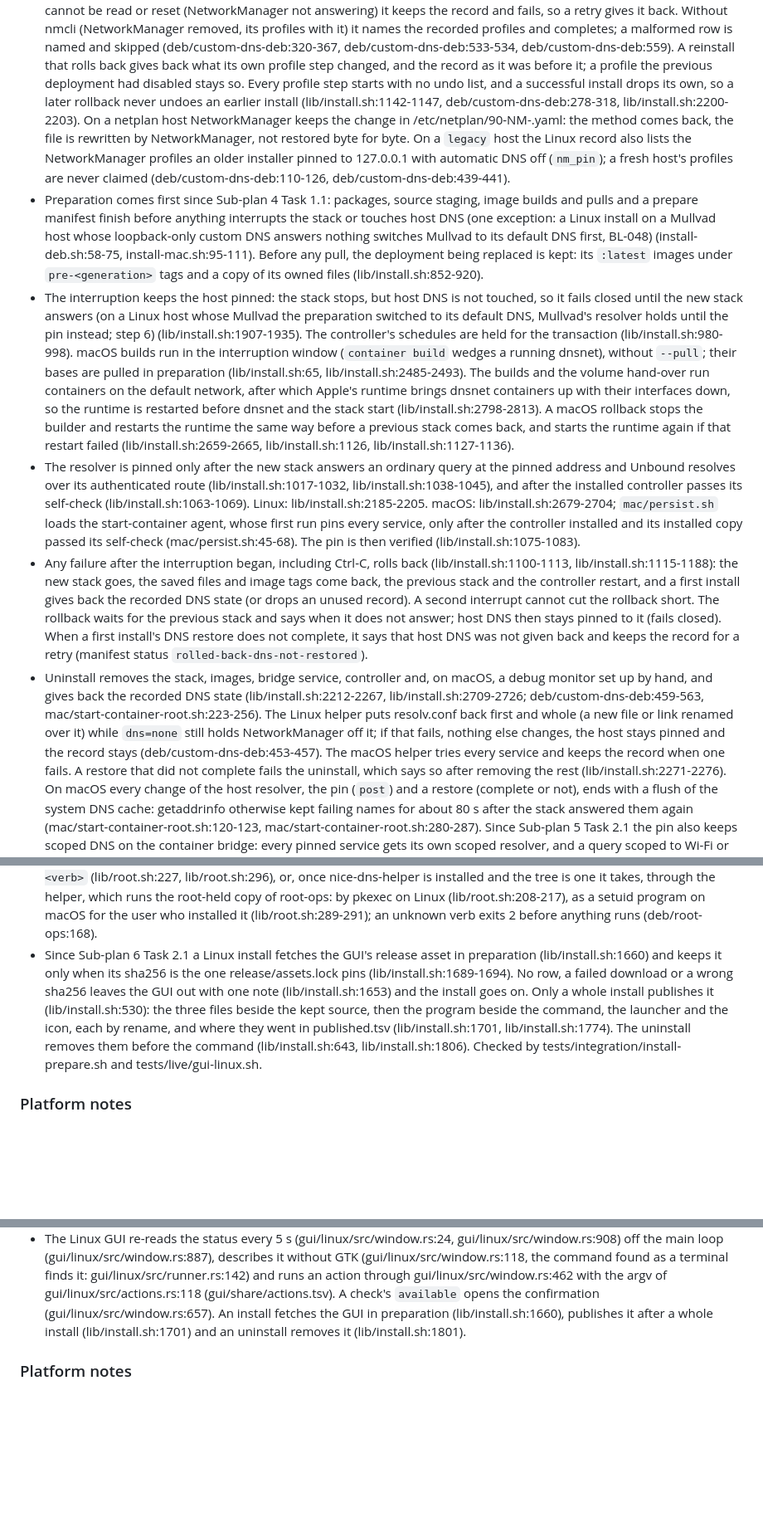
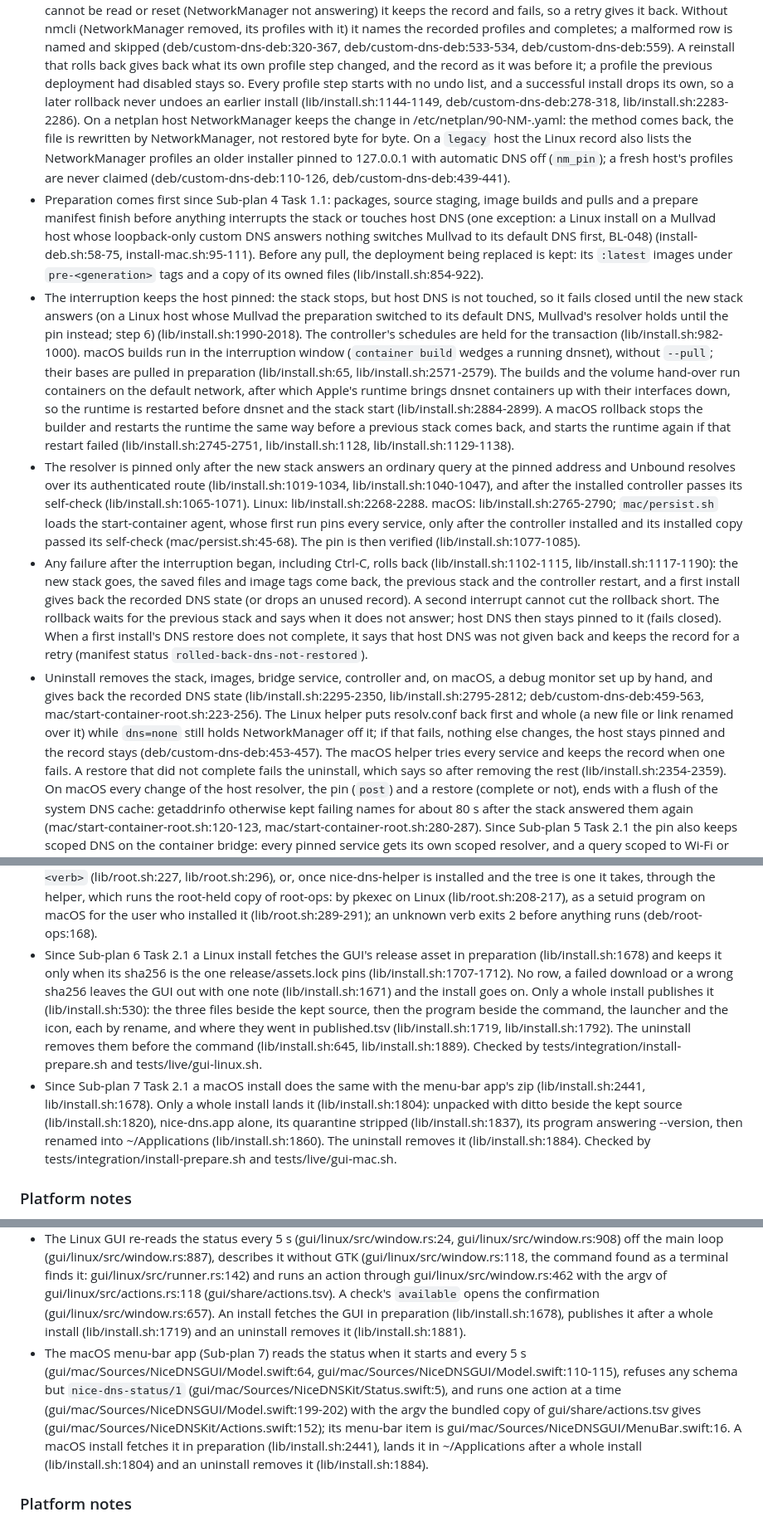
Before and after one commit to sureserverman/nice-dns, a Markdown page: docs/workflows/dns-lifecycle.md, 3 parts joined by grey strips. Shown at 83% size. GitHub-like rendering; blank space fills up the shorter version.

```diff
--- a/docs/workflows/dns-lifecycle.md
+++ b/docs/workflows/dns-lifecycle.md
@@ -885,7 +887,7 @@ Sources: ARCH-06, ARCH-08, design "Installers and persistence".
   rolls back gives back what its own profile step changed, and the record
   as it was before it; a profile the previous deployment had disabled stays
   so. Every profile step starts with no undo list, and a successful install
-  drops its own, so a later rollback never undoes an earlier install (lib/install.sh:1142-1147, deb/custom-dns-deb:278-318, lib/install.sh:2200-2203). On a netplan host NetworkManager keeps the change in
+  drops its own, so a later rollback never undoes an earlier install (lib/install.sh:1144-1149, deb/custom-dns-deb:278-318, lib/install.sh:2283-2286). On a netplan host NetworkManager keeps the change in
   /etc/netplan/90-NM-<uuid>.yaml: the method comes back, the file is
   rewritten by NetworkManager, not restored byte for byte.
   On a `legacy` host the Linux record also lists the NetworkManager
@@ -901,36 +903,36 @@ Sources: ARCH-06, ARCH-08, design "Installers and persistence".
   install-mac.sh:95-111). Before any pull,
   the deployment being replaced is kept: its `:latest` images under
   `pre-<generation>` tags and a copy of its owned files
-  (lib/install.sh:852-920).
+  (lib/install.sh:854-922).
 - The interruption keeps the host pinned: the stack stops, but host DNS is
   not touched, so it fails closed until the new stack answers (on a Linux
   host whose Mullvad the preparation switched to its default DNS, Mullvad's
   resolver holds until the pin instead; step 6)
-  (lib/install.sh:1907-1935). The controller's
-  schedules are held for the transaction (lib/install.sh:980-998).
+  (lib/install.sh:1990-2018). The controller's
+  schedules are held for the transaction (lib/install.sh:982-1000).
   macOS builds run in the interruption window (`container build` wedges a
   running dnsnet), without `--pull`; their bases are pulled in preparation
-  (lib/install.sh:65, lib/install.sh:2485-2493).
+  (lib/install.sh:65, lib/install.sh:2571-2579).
   The builds and the volume hand-over run containers on the default
   network, after which Apple's runtime brings dnsnet containers up with
   their interfaces down, so the runtime is restarted before dnsnet and the
-  stack start (lib/install.sh:2798-2813). A macOS rollback stops the builder
+  stack start (lib/install.sh:2884-2899). A macOS rollback stops the builder
   and restarts the runtime the same way before a previous stack comes back,
   and starts the runtime again if that restart failed
-  (lib/install.sh:2659-2665, lib/install.sh:1126, lib/install.sh:1127-1136).
+  (lib/install.sh:2745-2751, lib/install.sh:1128, lib/install.sh:1129-1138).
 - The resolver is pinned only after the new stack answers an ordinary query
   at the pinned address and Unbound resolves over its authenticated route
-  (lib/install.sh:1017-1032,
-  lib/install.sh:1038-1045), and after the installed
-  controller passes its self-check (lib/install.sh:1063-1069).
-  Linux: lib/install.sh:2185-2205. macOS:
-  lib/install.sh:2679-2704; `mac/persist.sh` loads the
+  (lib/install.sh:1019-1034,
+  lib/install.sh:1040-1047), and after the installed
+  controller passes its self-check (lib/install.sh:1065-1071).
+  Linux: lib/install.sh:2268-2288. macOS:
+  lib/install.sh:2765-2790; `mac/persist.sh` loads the
   start-container agent, whose first run pins every service, only after the
   controller installed and its installed copy passed its self-check
   (mac/persist.sh:45-68). The pin is
-  then verified (lib/install.sh:1075-1083).
+  then verified (lib/install.sh:1077-1085).
 - Any failure after the interruption began, including Ctrl-C, rolls back
-  (lib/install.sh:1100-1113, lib/install.sh:1115-1188):
+  (lib/install.sh:1102-1115, lib/install.sh:1117-1190):
   the new stack goes, the saved files and image tags come back, the
   previous stack and the controller restart, and a first install gives back
   the recorded DNS state (or drops an unused record). A second interrupt
@@ -941,8 +943,8 @@ Sources: ARCH-06, ARCH-08, design "Installers and persistence".
   (manifest status `rolled-back-dns-not-restored`).
 - Uninstall removes the stack, images, bridge service, controller and, on
   macOS, a debug monitor set up by hand, and gives back the recorded DNS state
-  (lib/install.sh:2212-2267,
-  lib/install.sh:2709-2726;
+  (lib/install.sh:2295-2350,
+  lib/install.sh:2795-2812;
   deb/custom-dns-deb:459-563, mac/start-container-root.sh:223-256).
   The Linux helper puts resolv.conf back first and whole (a new file or
   link renamed over it) while `dns=none` still holds NetworkManager off it;
@@ -950,7 +952,7 @@ Sources: ARCH-06, ARCH-08, design "Installers and persistence".
   stays (deb/custom-dns-deb:453-457). The macOS helper tries every
   service and keeps the record when one fails. A restore that did not
   complete fails the uninstall, which says so after removing the rest
-  (lib/install.sh:2271-2276).
+  (lib/install.sh:2354-2359).
   On macOS every change of the host resolver, the pin (`post`) and a
   restore (complete or not), ends with a flush of the system DNS cache:
   getaddrinfo otherwise kept failing names for about 80 s after the stack
@@ -1124,16 +1126,24 @@ Sources: ARCH-06, ARCH-08, design "Installers and persistence".
   unknown verb exits 2 before anything runs
   (deb/root-ops:168).
 - Since Sub-plan 6 Task 2.1 a Linux install fetches the GUI's release asset
-  in preparation (lib/install.sh:1660) and keeps it only when its sha256 is
-  the one release/assets.lock pins (lib/install.sh:1689-1694). No row, a
+  in preparation (lib/install.sh:1678) and keeps it only when its sha256 is
+  the one release/assets.lock pins (lib/install.sh:1707-1712). No row, a
   failed download or a wrong sha256 leaves the GUI out with one note
-  (lib/install.sh:1653) and the install goes on. Only a whole install
+  (lib/install.sh:1671) and the install goes on. Only a whole install
   publishes it (lib/install.sh:530): the three files beside the kept source,
   then the program beside the command, the launcher and the icon, each by
-  rename, and where they went in published.tsv (lib/install.sh:1701,
-  lib/install.sh:1774). The uninstall removes them before the command
-  (lib/install.sh:643, lib/install.sh:1806). Checked by
+  rename, and where they went in published.tsv (lib/install.sh:1719,
+  lib/install.sh:1792). The uninstall removes them before the command
+  (lib/install.sh:645, lib/install.sh:1889). Checked by
   tests/integration/install-prepare.sh and tests/live/gui-linux.sh.
+- Since Sub-plan 7 Task 2.1 a macOS install does the same with the menu-bar
+  app's zip (lib/install.sh:2441, lib/install.sh:1678). Only a whole install
+  lands it (lib/install.sh:1804): unpacked with ditto beside the kept source
+  (lib/install.sh:1820), nice-dns.app alone, its quarantine stripped
+  (lib/install.sh:1837), its program answering --version, then renamed into
+  ~/Applications (lib/install.sh:1860). The uninstall removes it
+  (lib/install.sh:1884). Checked by tests/integration/install-prepare.sh and
+  tests/live/gui-mac.sh.
 
 ### Platform notes
 
@@ -1431,8 +1443,19 @@ Sub-plan 3; docs/cli-contract.md is the contract the GUIs pin to.
   gui/linux/src/window.rs:462 with the argv of gui/linux/src/actions.rs:118
   (gui/share/actions.tsv). A check's `available` opens the confirmation
   (gui/linux/src/window.rs:657). An install fetches the GUI in preparation
-  (lib/install.sh:1660), publishes it after a whole install
-  (lib/install.sh:1701) and an uninstall removes it (lib/install.sh:1801).
+  (lib/install.sh:1678), publishes it after a whole install
+  (lib/install.sh:1719) and an uninstall removes it (lib/install.sh:1881).
+- The macOS menu-bar app (Sub-plan 7) reads the status when it starts and
+  every 5 s (gui/mac/Sources/NiceDNSGUI/Model.swift:64,
+  gui/mac/Sources/NiceDNSGUI/Model.swift:110-115), refuses any schema but
+  `nice-dns-status/1` (gui/mac/Sources/NiceDNSKit/Status.swift:5), and runs
+  one action at a time (gui/mac/Sources/NiceDNSGUI/Model.swift:199-202) with
+  the argv the bundled copy of gui/share/actions.tsv gives
+  (gui/mac/Sources/NiceDNSKit/Actions.swift:152); its menu-bar item is
+  gui/mac/Sources/NiceDNSGUI/MenuBar.swift:16. A macOS install fetches it in
+  preparation (lib/install.sh:2441), lands it in ~/Applications after a
+  whole install (lib/install.sh:1804) and an uninstall removes it
+  (lib/install.sh:1884).
 
 ### Platform notes
 
```
Also changed, not shown: other parts of docs/workflows/dns-lifecycle.md (+46 -42 lines), README.md (+15 -0 lines), docs/cli-contract.md (+31 -0 lines), docs/images/gui-mac.png (added), 1 other file.
